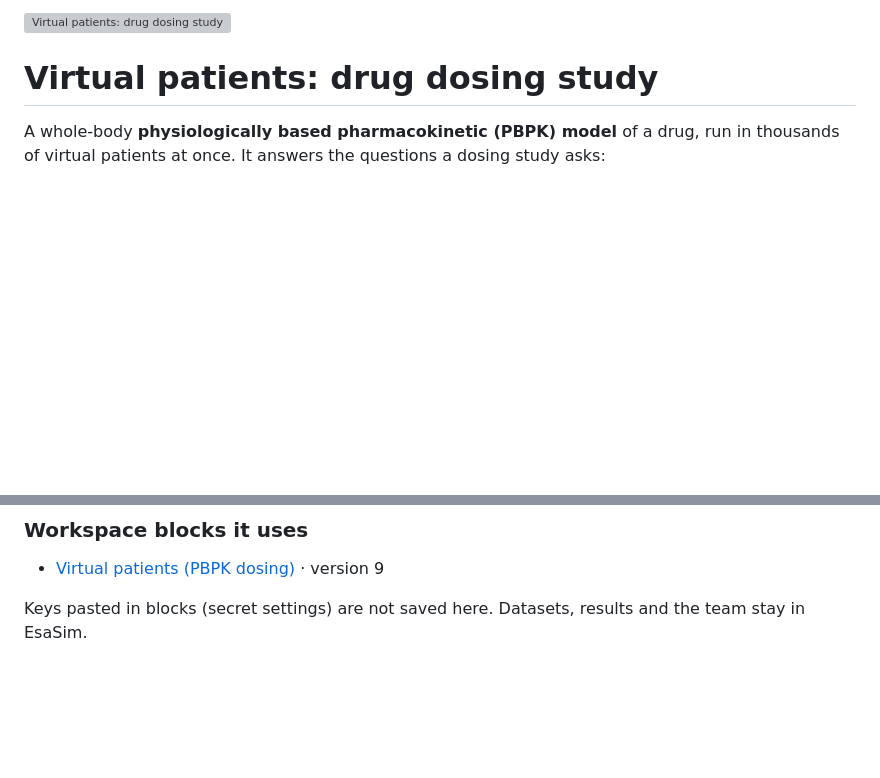
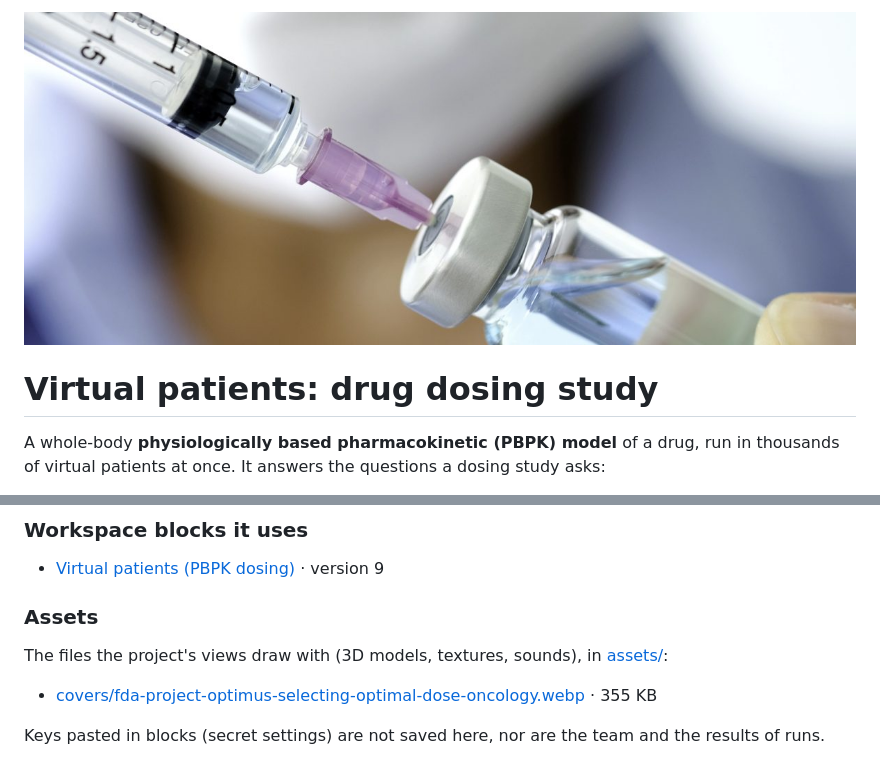
Before and after one commit to gianlucadenovi/esasim-virtual-patients-drug-dosing-study, a Markdown page: README.md, 2 parts joined by grey strips. GitHub-like rendering; pictures changed too: assets/cover.jpg (added); blank space fills up the shorter version; grey boxes are pictures that could not be loaded.

Commit message:
Readme and cover assets/covers/fda-project-optimus-selecting-optimal-dose-oncology.webp changed
Saved by EsaSim

```diff
--- a/README.md
+++ b/README.md
@@ -1,5 +1,5 @@
 <!-- esasim: cover -->
-![Virtual patients: drug dosing study](assets/cover.svg)
+![Virtual patients: drug dosing study](assets/cover.jpg)
 <!-- /esasim: cover -->
 
 # Virtual patients: drug dosing study
@@ -111,4 +111,10 @@ An [EsaSim](https://esacode.com/) project of the workspace Gianluca De Novi's wo
 
 - [Virtual patients (PBPK dosing)](blocks/ws-virtual-patients-pbpk-dosing) · version 9
 
-Keys pasted in blocks (secret settings) are not saved here. Datasets, results and the team stay in EsaSim.
+### Assets
+
+The files the project's views draw with (3D models, textures, sounds), in [assets/](assets/):
+
+- [covers/fda-project-optimus-selecting-optimal-dose-oncology.webp](assets/covers/fda-project-optimus-selecting-optimal-dose-oncology.webp) · 355 KB
+
+Keys pasted in blocks (secret settings) are not saved here, nor are the team and the results of runs.
```
Also changed, not shown: 4 other files.
